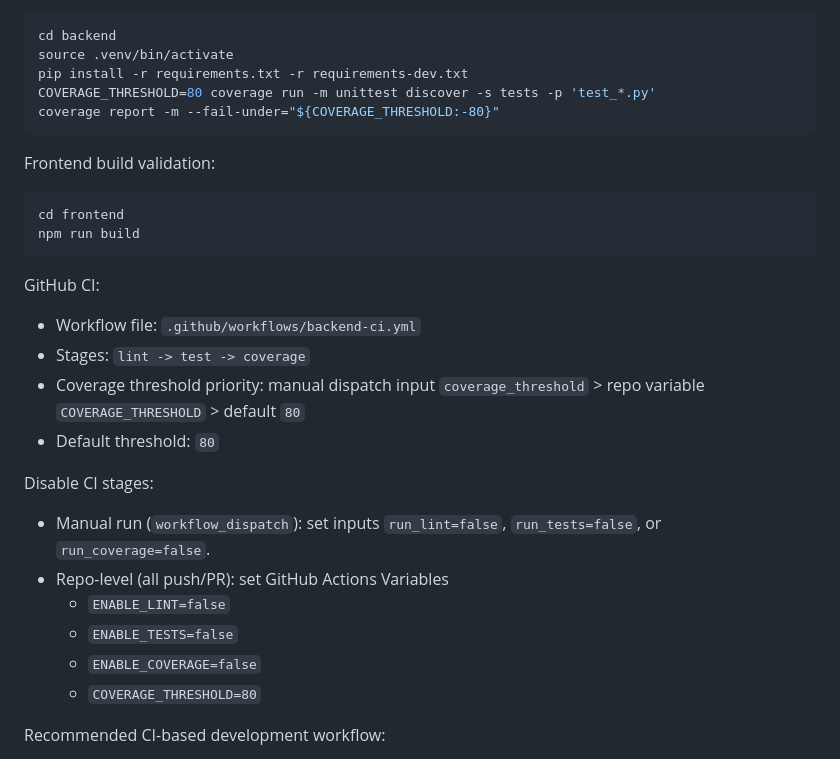
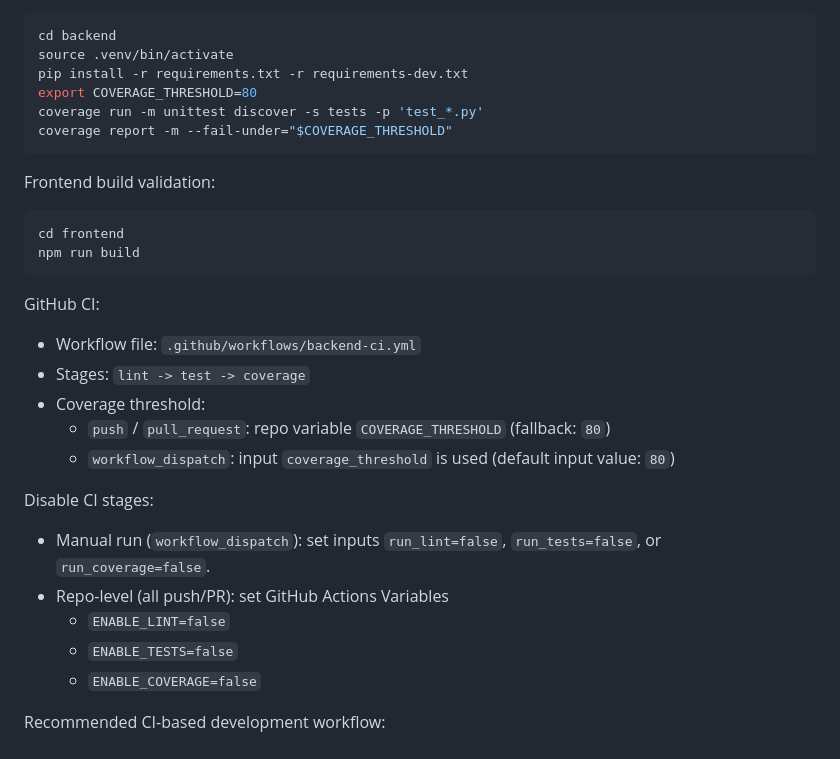
Before and after one commit to wanggenAi/samba-admin, a Markdown page: README.md, the part around the change. Drawn GitHub-style.

Commit message:
docs: align README CI coverage docs with workflow behavior

````diff
--- a/README.md
+++ b/README.md
@@ -178,8 +178,9 @@ Backend coverage (default fail-under `80`, configurable):
 cd backend
 source .venv/bin/activate
 pip install -r requirements.txt -r requirements-dev.txt
-COVERAGE_THRESHOLD=80 coverage run -m unittest discover -s tests -p 'test_*.py'
-coverage report -m --fail-under="${COVERAGE_THRESHOLD:-80}"
+export COVERAGE_THRESHOLD=80
+coverage run -m unittest discover -s tests -p 'test_*.py'
+coverage report -m --fail-under="$COVERAGE_THRESHOLD"
 ```
 
 Frontend build validation:
@@ -192,8 +193,9 @@ npm run build
 GitHub CI:
 - Workflow file: `.github/workflows/backend-ci.yml`
 - Stages: `lint -> test -> coverage`
-- Coverage threshold priority: manual dispatch input `coverage_threshold` > repo variable `COVERAGE_THRESHOLD` > default `80`
-- Default threshold: `80`
+- Coverage threshold:
+  - `push` / `pull_request`: repo variable `COVERAGE_THRESHOLD` (fallback: `80`)
+  - `workflow_dispatch`: input `coverage_threshold` is used (default input value: `80`)
 
 Disable CI stages:
 - Manual run (`workflow_dispatch`): set inputs `run_lint=false`, `run_tests=false`, or `run_coverage=false`.
@@ -201,7 +203,6 @@ Disable CI stages:
   - `ENABLE_LINT=false`
   - `ENABLE_TESTS=false`
   - `ENABLE_COVERAGE=false`
-  - `COVERAGE_THRESHOLD=80`
 
 Recommended CI-based development workflow:
 1. Sync `main` first, then create a feature branch (avoid direct commits to `main`).
````
